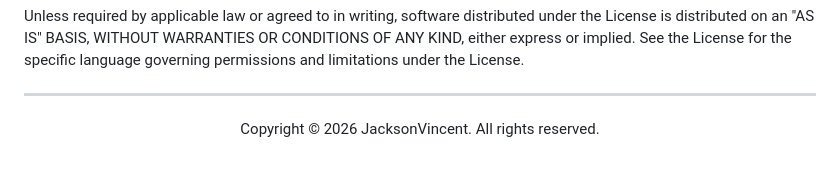
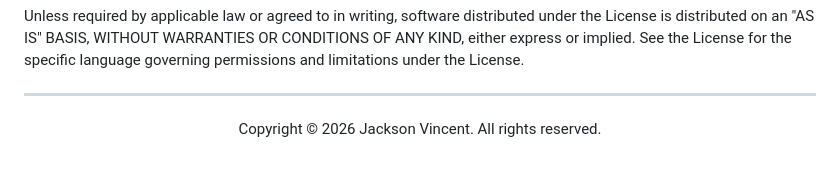
Before and after one commit to jacksonvincent012-web/ai-vehicle-ecosystem, a Markdown page: README.md, the part around the change. Drawn GitHub-style.

```diff
--- a/README.md
+++ b/README.md
@@ -209,5 +209,5 @@ limitations under the License.
 ---
 
 <p align="center">
-  Copyright &copy; 2026 JacksonVincent. All rights reserved.
+  Copyright &copy; 2026 Jackson Vincent. All rights reserved.
 </p>
```
